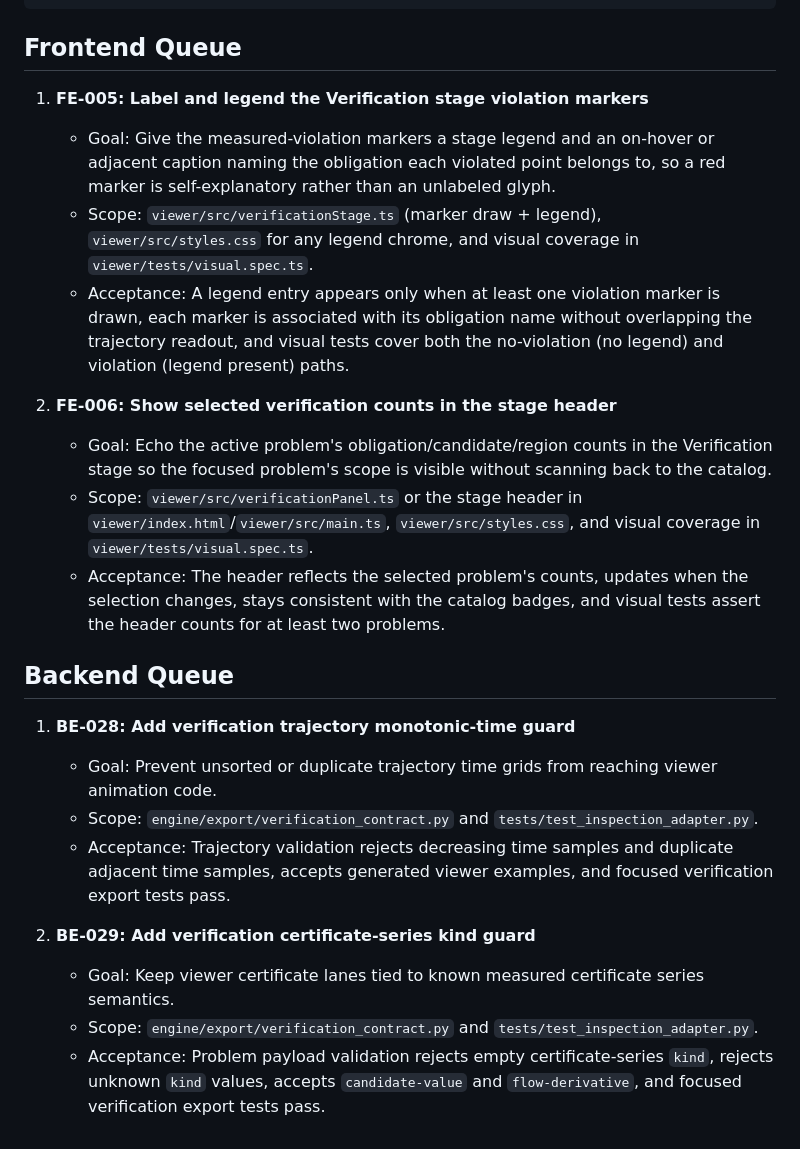
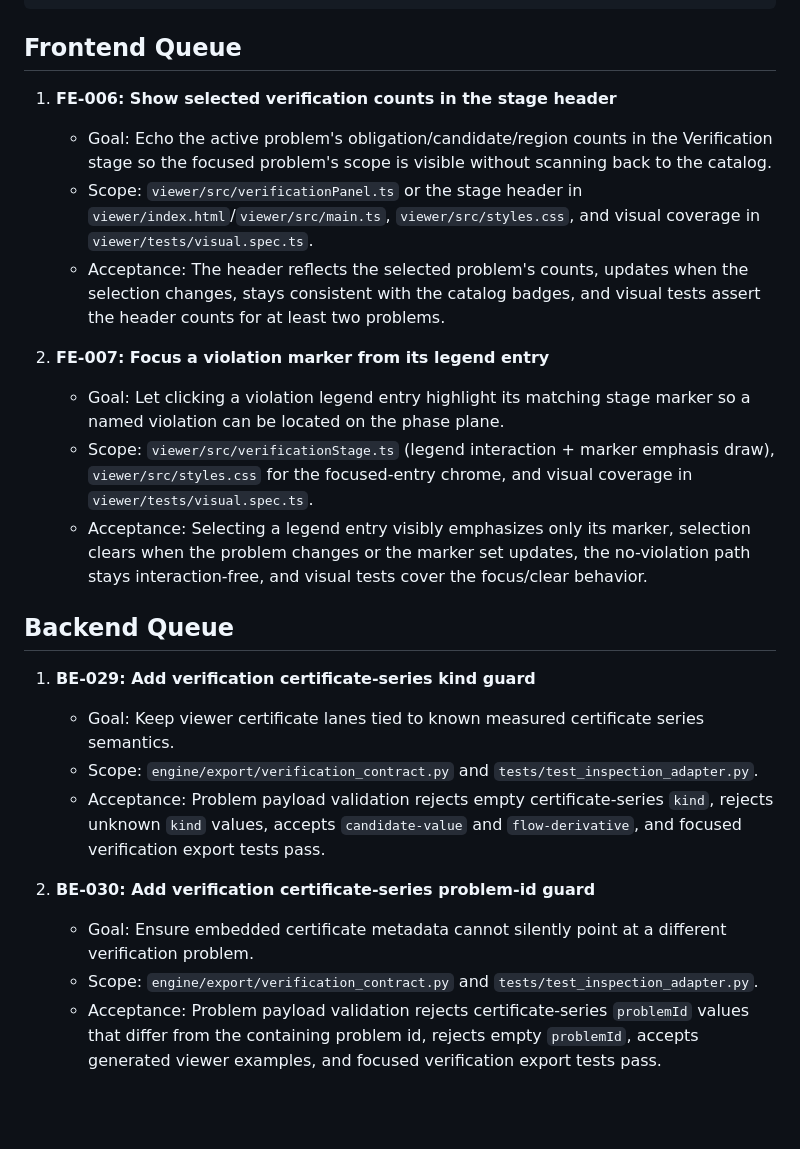
Before and after one commit to eyang07/physics-engine, a Markdown page: task-queue.md, the part around the change. Drawn GitHub-style; blank space fills up the shorter version.

Commit message:
Update task queue: close FE-005, queue FE-007
Remove the completed FE-005 (violation marker legend) and add FE-007
(focus a marker from its legend entry) to keep two ready frontend tasks.

Co-Authored-By: Claude Opus 4.8 <noreply@anthropic.com>

```diff
--- a/task-queue.md
+++ b/task-queue.md
@@ -32,19 +32,7 @@ Each task should use this structure:
 
 ## Frontend Queue
 
-1. **FE-005: Label and legend the Verification stage violation markers**
-   - Goal: Give the measured-violation markers a stage legend and an on-hover or
-     adjacent caption naming the obligation each violated point belongs to, so a
-     red marker is self-explanatory rather than an unlabeled glyph.
-   - Scope: `viewer/src/verificationStage.ts` (marker draw + legend),
-     `viewer/src/styles.css` for any legend chrome, and visual coverage in
-     `viewer/tests/visual.spec.ts`.
-   - Acceptance: A legend entry appears only when at least one violation marker is
-     drawn, each marker is associated with its obligation name without overlapping
-     the trajectory readout, and visual tests cover both the no-violation (no
-     legend) and violation (legend present) paths.
-
-2. **FE-006: Show selected verification counts in the stage header**
+1. **FE-006: Show selected verification counts in the stage header**
    - Goal: Echo the active problem's obligation/candidate/region counts in the
      Verification stage so the focused problem's scope is visible without
      scanning back to the catalog.
@@ -55,18 +43,20 @@ Each task should use this structure:
      the selection changes, stays consistent with the catalog badges, and visual
      tests assert the header counts for at least two problems.
 
+2. **FE-007: Focus a violation marker from its legend entry**
+   - Goal: Let clicking a violation legend entry highlight its matching stage
+     marker so a named violation can be located on the phase plane.
+   - Scope: `viewer/src/verificationStage.ts` (legend interaction + marker
+     emphasis draw), `viewer/src/styles.css` for the focused-entry chrome, and
+     visual coverage in `viewer/tests/visual.spec.ts`.
+   - Acceptance: Selecting a legend entry visibly emphasizes only its marker,
+     selection clears when the problem changes or the marker set updates, the
+     no-violation path stays interaction-free, and visual tests cover the
+     focus/clear behavior.
+
 ## Backend Queue
 
-1. **BE-028: Add verification trajectory monotonic-time guard**
-   - Goal: Prevent unsorted or duplicate trajectory time grids from reaching
-     viewer animation code.
-   - Scope: `engine/export/verification_contract.py` and
-     `tests/test_inspection_adapter.py`.
-   - Acceptance: Trajectory validation rejects decreasing time samples and
-     duplicate adjacent time samples, accepts generated viewer examples, and
-     focused verification export tests pass.
-
-2. **BE-029: Add verification certificate-series kind guard**
+1. **BE-029: Add verification certificate-series kind guard**
    - Goal: Keep viewer certificate lanes tied to known measured certificate
      series semantics.
    - Scope: `engine/export/verification_contract.py` and
@@ -74,3 +64,13 @@ Each task should use this structure:
    - Acceptance: Problem payload validation rejects empty certificate-series
      `kind`, rejects unknown `kind` values, accepts `candidate-value` and
      `flow-derivative`, and focused verification export tests pass.
+
+2. **BE-030: Add verification certificate-series problem-id guard**
+   - Goal: Ensure embedded certificate metadata cannot silently point at a
+     different verification problem.
+   - Scope: `engine/export/verification_contract.py` and
+     `tests/test_inspection_adapter.py`.
+   - Acceptance: Problem payload validation rejects certificate-series
+     `problemId` values that differ from the containing problem id, rejects empty
+     `problemId`, accepts generated viewer examples, and focused verification
+     export tests pass.
```
